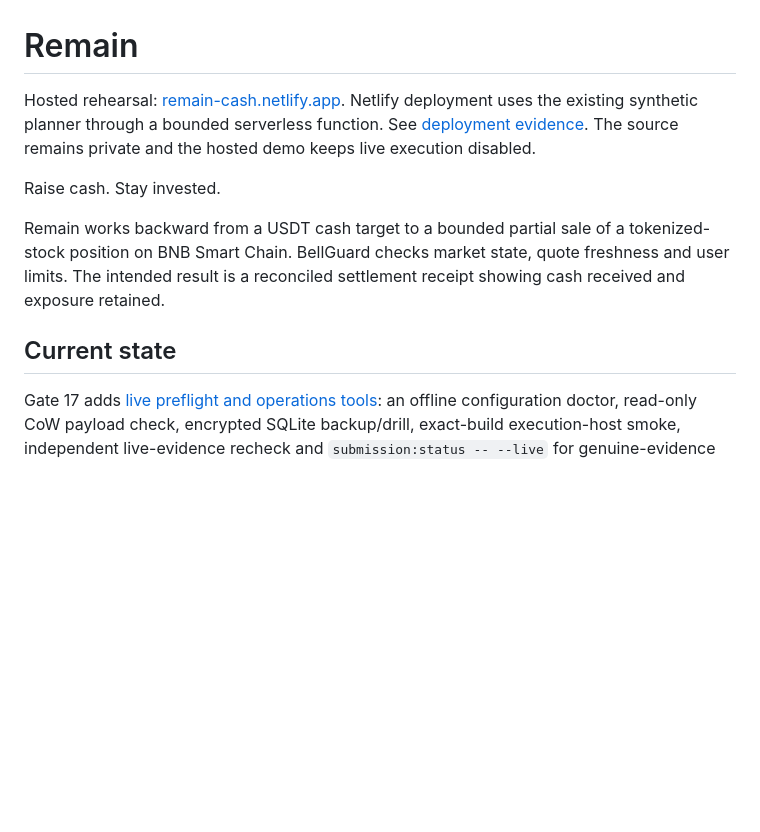
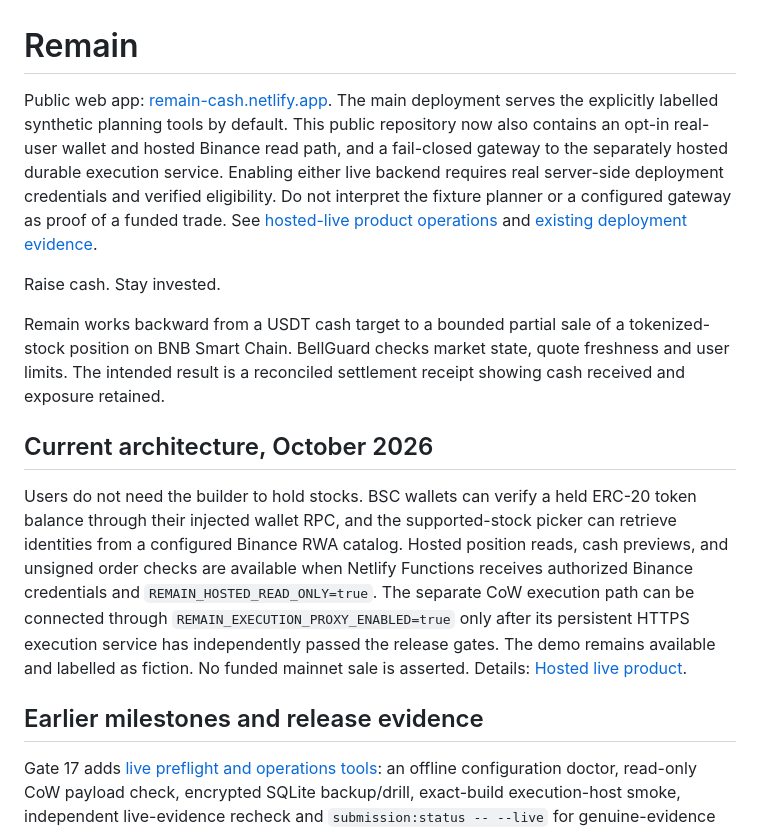
Before and after one commit to Tajudeeen/remain, a Markdown page: README.md, the part around the change. Rendered like a GitHub page; blank space fills up the shorter version.

Commit message:
Document real-user product architecture without claiming live settlement

```diff
--- a/README.md
+++ b/README.md
@@ -1,12 +1,16 @@
 # Remain
 
-Hosted rehearsal: [remain-cash.netlify.app](https://remain-cash.netlify.app/). Netlify deployment uses the existing synthetic planner through a bounded serverless function. See [deployment evidence](docs/netlify-deployment.md). The source remains private and the hosted demo keeps live execution disabled.
+Public web app: [remain-cash.netlify.app](https://remain-cash.netlify.app/). The main deployment serves the explicitly labelled synthetic planning tools by default. This public repository now also contains an opt-in real-user wallet and hosted Binance read path, and a fail-closed gateway to the separately hosted durable execution service. Enabling either live backend requires real server-side deployment credentials and verified eligibility. Do not interpret the fixture planner or a configured gateway as proof of a funded trade. See [hosted-live product operations](docs/hosted-live-readonly.md) and [existing deployment evidence](docs/netlify-deployment.md).
 
 Raise cash. Stay invested.
 
 Remain works backward from a USDT cash target to a bounded partial sale of a tokenized-stock position on BNB Smart Chain. BellGuard checks market state, quote freshness and user limits. The intended result is a reconciled settlement receipt showing cash received and exposure retained.
 
-## Current state
+## Current architecture, October 2026
+
+Users do not need the builder to hold stocks. BSC wallets can verify a held ERC-20 token balance through their injected wallet RPC, and the supported-stock picker can retrieve identities from a configured Binance RWA catalog. Hosted position reads, cash previews, and unsigned order checks are available when Netlify Functions receives authorized Binance credentials and `REMAIN_HOSTED_READ_ONLY=true`. The separate CoW execution path can be connected through `REMAIN_EXECUTION_PROXY_ENABLED=true` only after its persistent HTTPS execution service has independently passed the release gates. The demo remains available and labelled as fiction. No funded mainnet sale is asserted. Details: [Hosted live product](docs/hosted-live-readonly.md).
+
+## Earlier milestones and release evidence
 
 Gate 17 adds [live preflight and operations tools](docs/live-operations.md): an offline configuration doctor, read-only CoW payload check, encrypted SQLite backup/drill, exact-build execution-host smoke, independent live-evidence recheck and `submission:status -- --live` for genuine-evidence owner review. The configured execution browser path also has a separate synthetic end-to-end harness. None of these tools requests a financial action or changes activation flags. Actual held-stock compatibility, persistent hosting and funded settlement still require real evidence.
 
```
